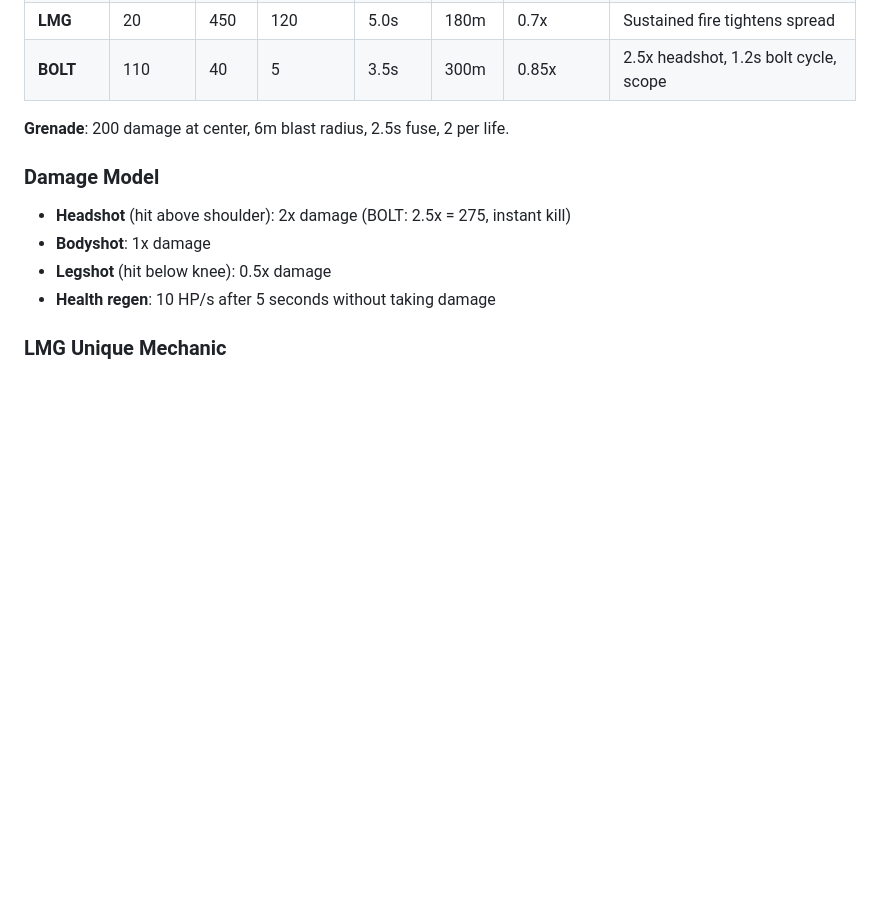
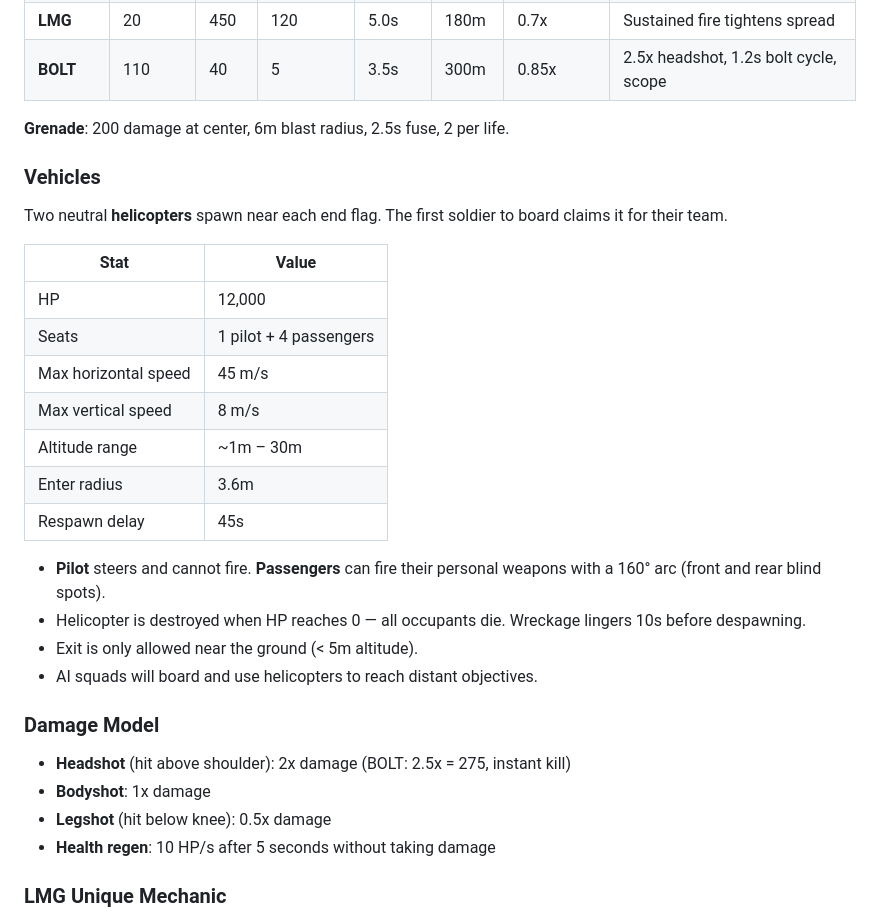
Before and after one commit to wwwang176/island-conquest, a Markdown page: README.md, the part around one of its changes. Rendered like a GitHub page; blank space fills up the shorter version.

```diff
--- a/README.md
+++ b/README.md
@@ -113,6 +126,25 @@ Scoring:
 | **BOLT** | 110 | 40 | 5 | 3.5s | 300m | 0.85x | 2.5x headshot, 1.2s bolt cycle, scope |
 
 **Grenade**: 200 damage at center, 6m blast radius, 2.5s fuse, 2 per life.
+
+### Vehicles
+
+Two neutral **helicopters** spawn near each end flag. The first soldier to board claims it for their team.
+
+| Stat | Value |
+|------|-------|
+| HP | 12,000 |
+| Seats | 1 pilot + 4 passengers |
+| Max horizontal speed | 45 m/s |
+| Max vertical speed | 8 m/s |
+| Altitude range | ~1m – 30m |
+| Enter radius | 3.6m |
+| Respawn delay | 45s |
+
+- **Pilot** steers and cannot fire. **Passengers** can fire their personal weapons with a 160° arc (front and rear blind spots).
+- Helicopter is destroyed when HP reaches 0 — all occupants die. Wreckage lingers 10s before despawning.
+- Exit is only allowed near the ground (< 5m altitude).
+- AI squads will board and use helicopters to reach distant objectives.
 
 ### Damage Model
 
```
Also changed, not shown: other parts of README.md (+53 -19 lines), README.zh-TW.md (+72 -19 lines).
